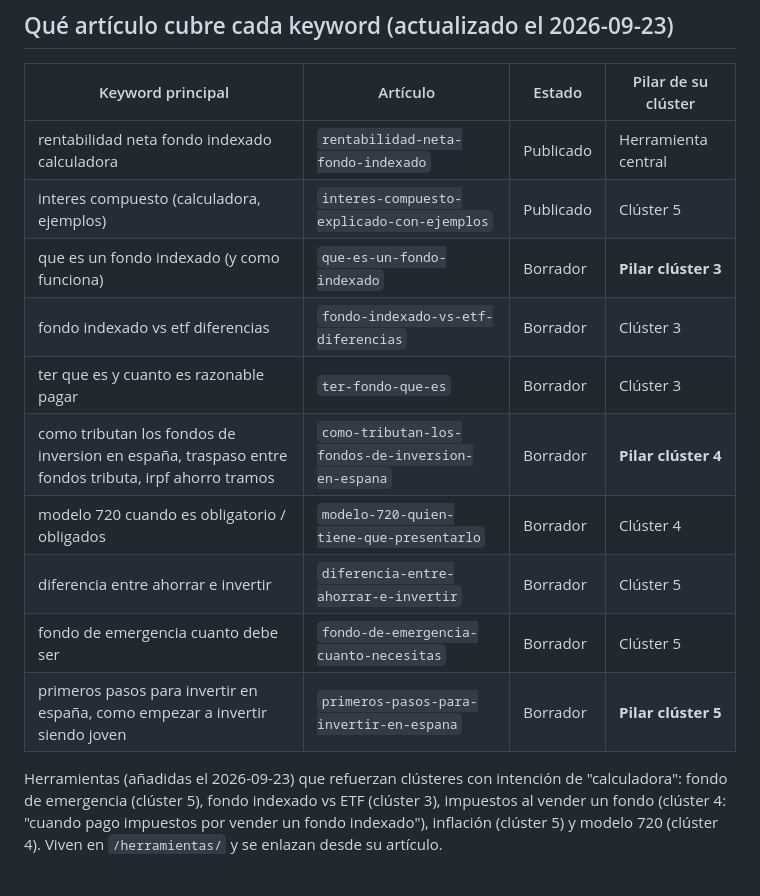
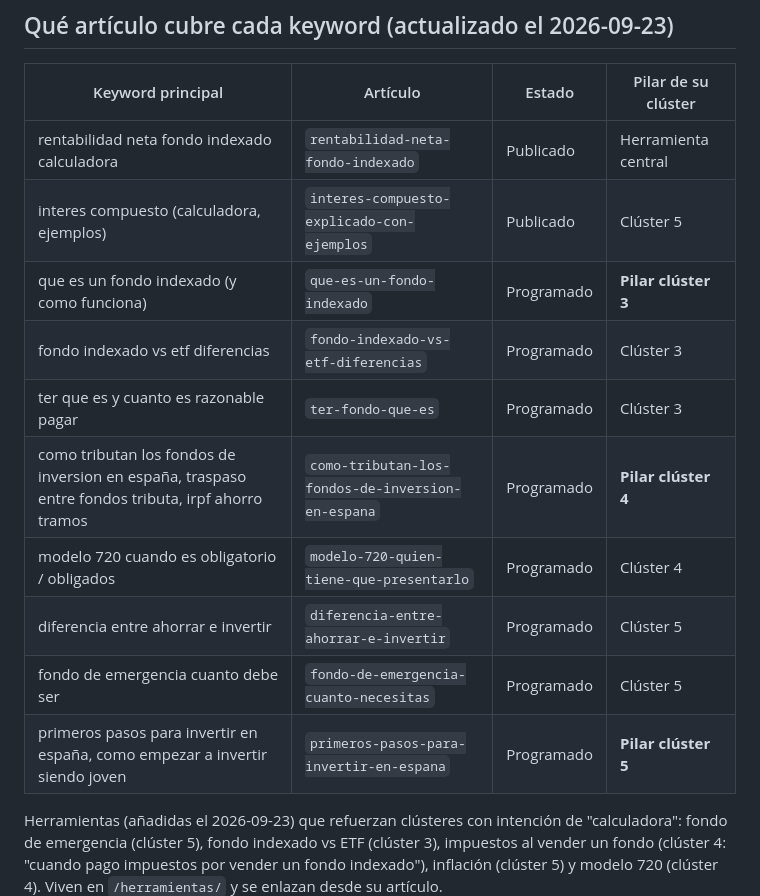
Before and after one commit to trolloxd/WealthUncut, a Markdown page: KEYWORDS.md, the part around the change. Drawn GitHub-style; blank space fills up the shorter version.

Commit message:
KEYWORDS.md: mark the eight articles as scheduled
Co-Authored-By: Claude Opus 5.5 <noreply@anthropic.com>

```diff
--- a/KEYWORDS.md
+++ b/KEYWORDS.md
@@ -128,14 +128,14 @@ genuina de la gente, no una idea forzada.
 |---|---|---|---|
 | rentabilidad neta fondo indexado calculadora | `rentabilidad-neta-fondo-indexado` | Publicado | Herramienta central |
 | interes compuesto (calculadora, ejemplos) | `interes-compuesto-explicado-con-ejemplos` | Publicado | Clúster 5 |
-| que es un fondo indexado (y como funciona) | `que-es-un-fondo-indexado` | Borrador | **Pilar clúster 3** |
-| fondo indexado vs etf diferencias | `fondo-indexado-vs-etf-diferencias` | Borrador | Clúster 3 |
-| ter que es y cuanto es razonable pagar | `ter-fondo-que-es` | Borrador | Clúster 3 |
-| como tributan los fondos de inversion en españa, traspaso entre fondos tributa, irpf ahorro tramos | `como-tributan-los-fondos-de-inversion-en-espana` | Borrador | **Pilar clúster 4** |
-| modelo 720 cuando es obligatorio / obligados | `modelo-720-quien-tiene-que-presentarlo` | Borrador | Clúster 4 |
-| diferencia entre ahorrar e invertir | `diferencia-entre-ahorrar-e-invertir` | Borrador | Clúster 5 |
-| fondo de emergencia cuanto debe ser | `fondo-de-emergencia-cuanto-necesitas` | Borrador | Clúster 5 |
-| primeros pasos para invertir en españa, como empezar a invertir siendo joven | `primeros-pasos-para-invertir-en-espana` | Borrador | **Pilar clúster 5** |
+| que es un fondo indexado (y como funciona) | `que-es-un-fondo-indexado` | Programado | **Pilar clúster 3** |
+| fondo indexado vs etf diferencias | `fondo-indexado-vs-etf-diferencias` | Programado | Clúster 3 |
+| ter que es y cuanto es razonable pagar | `ter-fondo-que-es` | Programado | Clúster 3 |
+| como tributan los fondos de inversion en españa, traspaso entre fondos tributa, irpf ahorro tramos | `como-tributan-los-fondos-de-inversion-en-espana` | Programado | **Pilar clúster 4** |
+| modelo 720 cuando es obligatorio / obligados | `modelo-720-quien-tiene-que-presentarlo` | Programado | Clúster 4 |
+| diferencia entre ahorrar e invertir | `diferencia-entre-ahorrar-e-invertir` | Programado | Clúster 5 |
+| fondo de emergencia cuanto debe ser | `fondo-de-emergencia-cuanto-necesitas` | Programado | Clúster 5 |
+| primeros pasos para invertir en españa, como empezar a invertir siendo joven | `primeros-pasos-para-invertir-en-espana` | Programado | **Pilar clúster 5** |
 
 Herramientas (añadidas el 2026-09-23) que refuerzan clústeres con intención de "calculadora":
 fondo de emergencia (clúster 5), fondo indexado vs ETF (clúster 3), impuestos al vender un fondo
```
